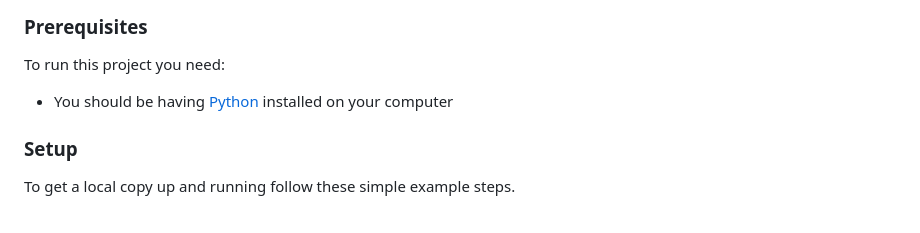
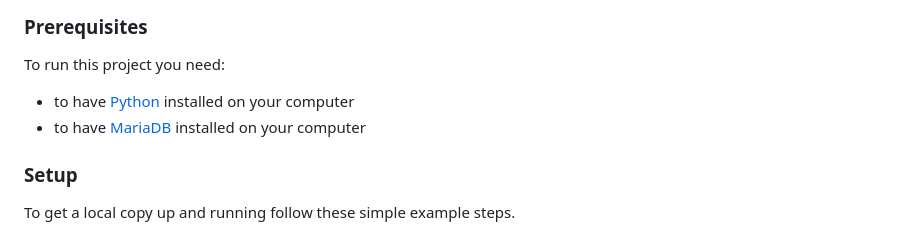
Before and after one commit to degisew/onboarding, a Markdown page: README.md, the part around the change. GitHub-like rendering.

```diff
--- a/README.md
+++ b/README.md
@@ -109,7 +109,8 @@ To get a local copy up and running, follow these steps.
 
 To run this project you need:
 
-- You should be having [Python](https://python.org/) installed on your computer
+- to have [Python](https://python.org/) installed on your computer
+- to have [MariaDB](https://mariadb.com/) installed on your computer
 ### Setup
 
 To get a local copy up and running follow these simple example steps.
```
